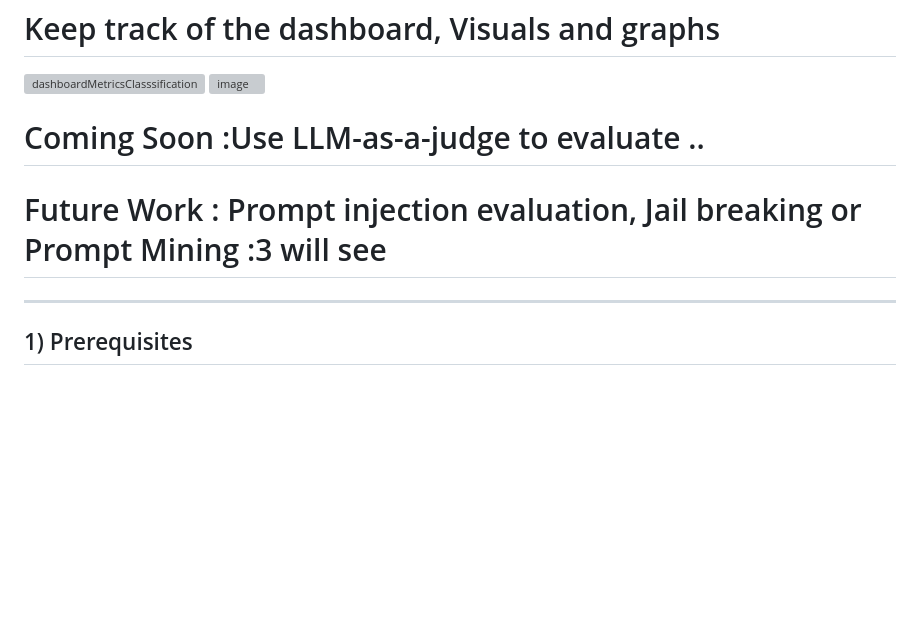
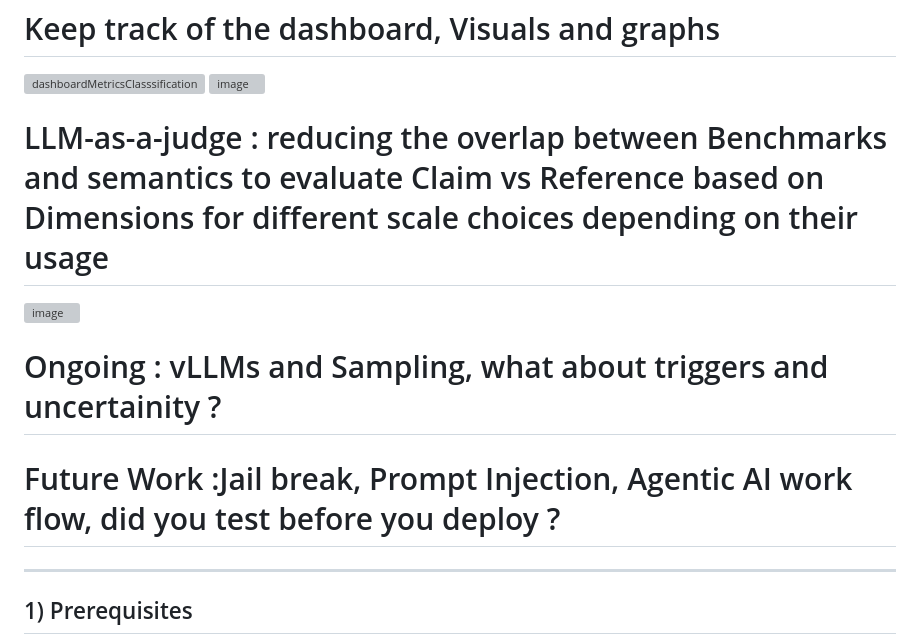
Before and after one commit to zammelRocks/Stress-Testing-LM-truthfulness, a Markdown page: README.md, the part around the change. Drawn GitHub-style; blank space fills up the shorter version; grey boxes are pictures that could not be loaded.

Commit message:
Revise README for improved structure and content
Updated the README to enhance clarity and add new sections.

```diff
--- a/README.md
+++ b/README.md
@@ -41,10 +41,15 @@ A lightweight, end-to-end stack for generating model outputs, computing classic
 
 <img width="1223" height="933" alt="image" src="https://github.com/user-attachments/assets/9654e6eb-50ac-44de-8d11-d4c8061d6cc0" />
 
-# Coming Soon :Use LLM-as-a-judge to evaluate ..
+# LLM-as-a-judge : reducing the overlap between Benchmarks and semantics to evaluate Claim vs Reference based on Dimensions for different scale choices depending on their usage
+
+<img width="615" height="386" alt="image" src="https://github.com/user-attachments/assets/f7e3119a-b40c-4eb5-99d3-a1daaf17bede" />
 
 
-# Future Work : Prompt injection evaluation, Jail breaking or Prompt Mining :3 will see
+
+# Ongoing : vLLMs and Sampling, what about triggers and uncertainity ?
+
+# Future Work :Jail break, Prompt Injection, Agentic AI work flow, did you test before you deploy ?
 ---
 
 ## 1) Prerequisites
```
